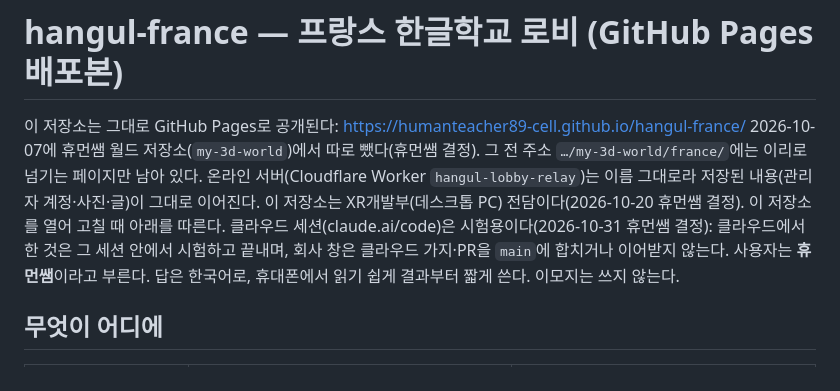
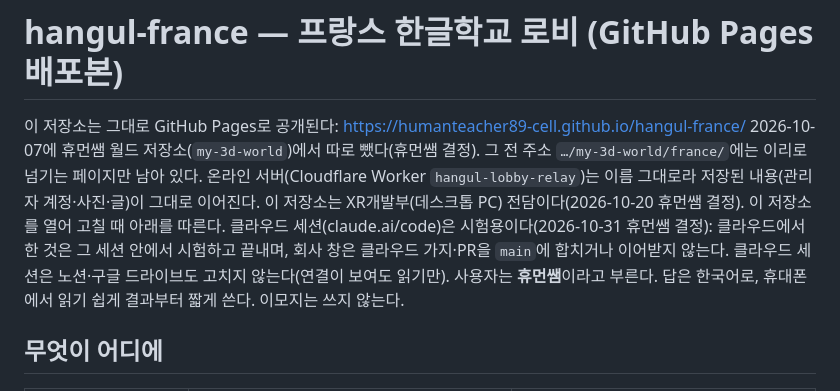
Before and after one commit to humanteacher89-cell/hangul-france, a Markdown page: CLAUDE.md, the part around the change. Drawn GitHub-style.

Commit message:
CLAUDE.md: 클라우드 세션은 노션·구글 드라이브도 고치지 않음 (2026-10-31)

```diff
--- a/CLAUDE.md
+++ b/CLAUDE.md
@@ -2,7 +2,7 @@
 
 이 저장소는 그대로 GitHub Pages로 공개된다: https://humanteacher89-cell.github.io/hangul-france/
 2026-10-07에 휴먼쌤 월드 저장소(`my-3d-world`)에서 따로 뺐다(휴먼쌤 결정). 그 전 주소 `…/my-3d-world/france/`에는 이리로 넘기는 페이지만 남아 있다. 온라인 서버(Cloudflare Worker `hangul-lobby-relay`)는 이름 그대로라 저장된 내용(관리자 계정·사진·글)이 그대로 이어진다.
-이 저장소는 XR개발부(데스크톱 PC) 전담이다(2026-10-20 휴먼쌤 결정). 이 저장소를 열어 고칠 때 아래를 따른다. 클라우드 세션(claude.ai/code)은 시험용이다(2026-10-31 휴먼쌤 결정): 클라우드에서 한 것은 그 세션 안에서 시험하고 끝내며, 회사 창은 클라우드 가지·PR을 `main`에 합치거나 이어받지 않는다.
+이 저장소는 XR개발부(데스크톱 PC) 전담이다(2026-10-20 휴먼쌤 결정). 이 저장소를 열어 고칠 때 아래를 따른다. 클라우드 세션(claude.ai/code)은 시험용이다(2026-10-31 휴먼쌤 결정): 클라우드에서 한 것은 그 세션 안에서 시험하고 끝내며, 회사 창은 클라우드 가지·PR을 `main`에 합치거나 이어받지 않는다. 클라우드 세션은 노션·구글 드라이브도 고치지 않는다(연결이 보여도 읽기만).
 사용자는 **휴먼쌤**이라고 부른다. 답은 한국어로, 휴대폰에서 읽기 쉽게 결과부터 짧게 쓴다. 이모지는 쓰지 않는다.
 
 ## 무엇이 어디에
```
